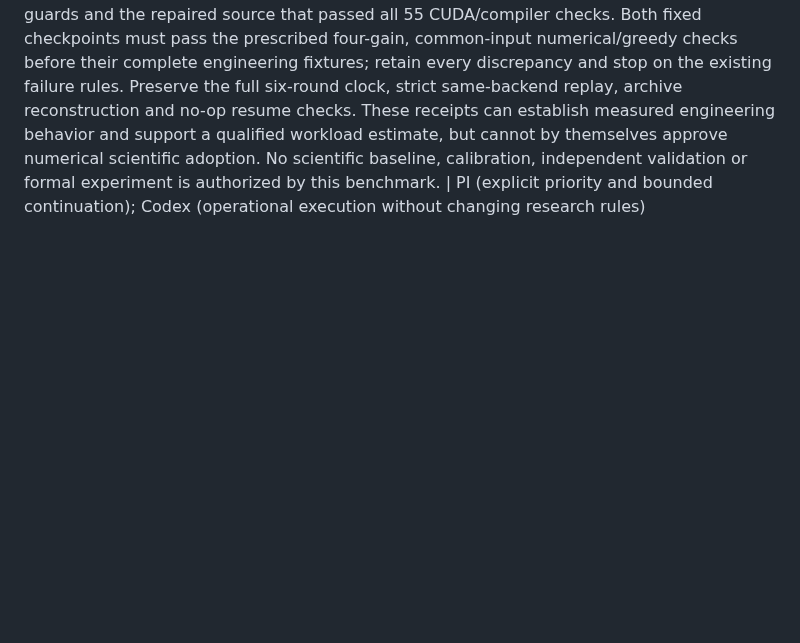
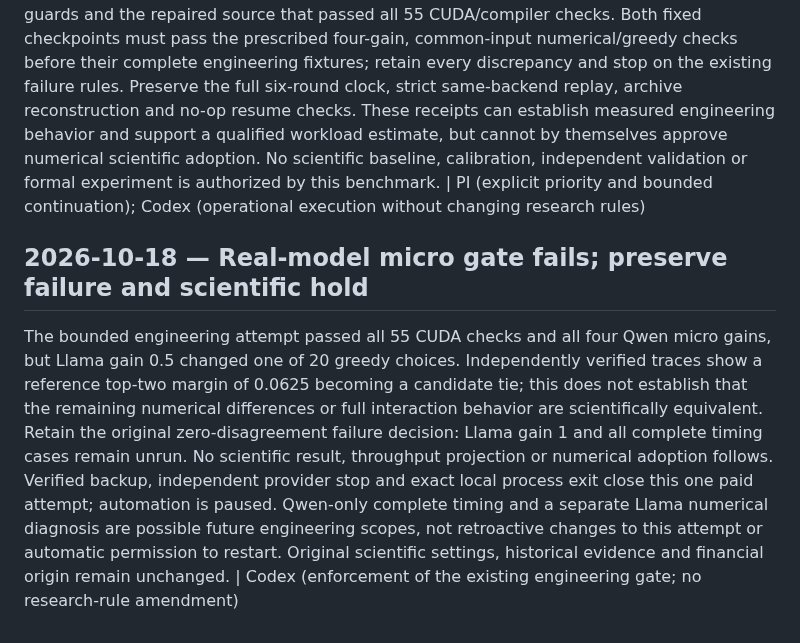
Before and after one commit to BeibaiDraco/mind-connecting, a Markdown page: decision_log.md, the part around the change. GitHub-like rendering; blank space fills up the shorter version.

Commit message:
run: close real-model benchmark after Llama numerical failure

```diff
--- a/decision_log.md
+++ b/decision_log.md
@@ -335,3 +335,8 @@ The one PI-requested same-instance diagnostic passed ten targeted and all 55 CUD
 ## 2026-10-18 — PI prioritizes the bounded real-model benchmark
 
 After the concrete proposal of one additional USD8 / four-hour real-model engineering benchmark, the PI said: "For now, do not focus too much on costs; I just want the timing test quickly and to check scientific correctness. This cannot go on indefinitely." Proceed with that one bounded attempt on the retained instance, preserving the original financial origin, all charges, failed evidence and the historical USD100 target. The instruction is implemented as a prospective exception limited to this additional USD8 and four-hour lifecycle, not unlimited spending, a reset of historical costs or permission for another automatic retry. Use fresh finite guards and the repaired source that passed all 55 CUDA/compiler checks. Both fixed checkpoints must pass the prescribed four-gain, common-input numerical/greedy checks before their complete engineering fixtures; retain every discrepancy and stop on the existing failure rules. Preserve the full six-round clock, strict same-backend replay, archive reconstruction and no-op resume checks. These receipts can establish measured engineering behavior and support a qualified workload estimate, but cannot by themselves approve numerical scientific adoption. No scientific baseline, calibration, independent validation or formal experiment is authorized by this benchmark. | PI (explicit priority and bounded continuation); Codex (operational execution without changing research rules)
+
+
+## 2026-10-18 — Real-model micro gate fails; preserve failure and scientific hold
+
+The bounded engineering attempt passed all 55 CUDA checks and all four Qwen micro gains, but Llama gain 0.5 changed one of 20 greedy choices. Independently verified traces show a reference top-two margin of 0.0625 becoming a candidate tie; this does not establish that the remaining numerical differences or full interaction behavior are scientifically equivalent. Retain the original zero-disagreement failure decision: Llama gain 1 and all complete timing cases remain unrun. No scientific result, throughput projection or numerical adoption follows. Verified backup, independent provider stop and exact local process exit close this one paid attempt; automation is paused. Qwen-only complete timing and a separate Llama numerical diagnosis are possible future engineering scopes, not retroactive changes to this attempt or automatic permission to restart. Original scientific settings, historical evidence and financial origin remain unchanged. | Codex (enforcement of the existing engineering gate; no research-rule amendment)
```
Also changed, not shown: STATUS.md (+4 -2 lines), docs/reviews/v6_real_model_benchmark_closure_20261018.md (added, +37 -0 lines).
